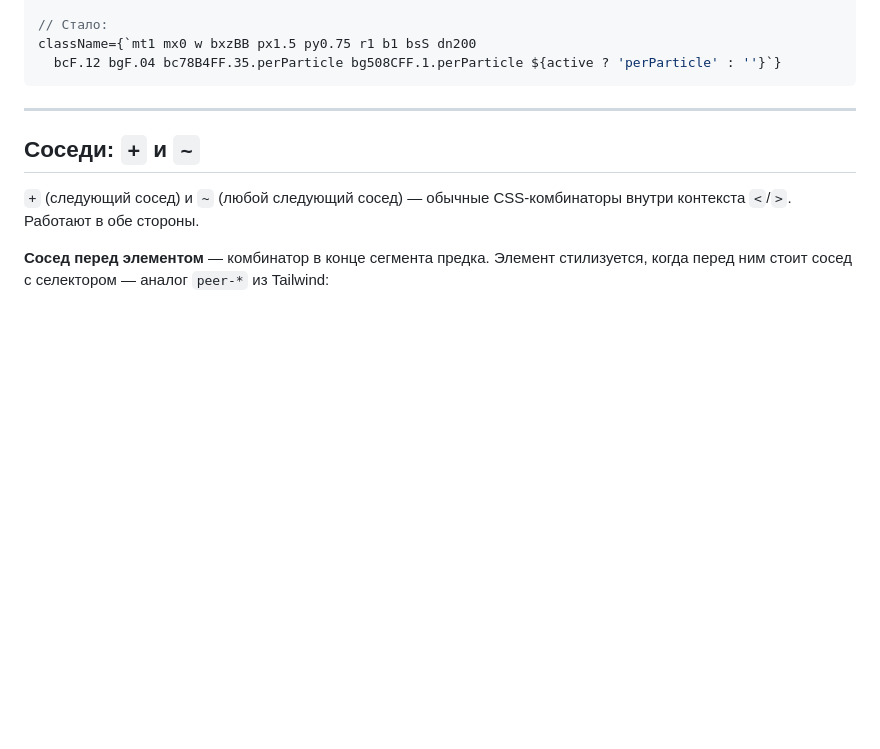
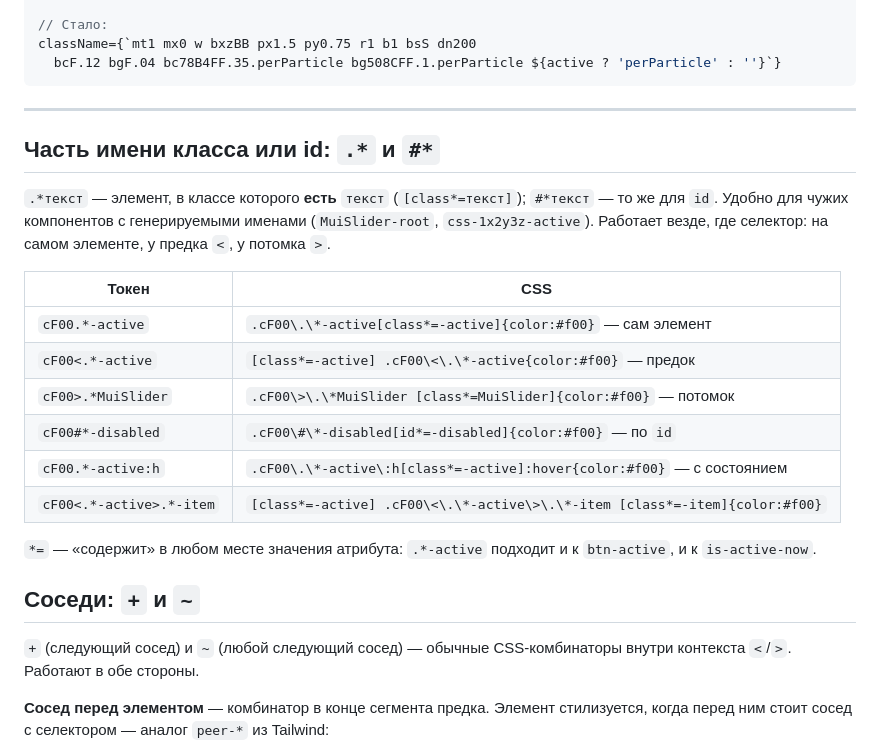
Before and after one commit to mr-amirka/minotation, a Markdown page: packages/core/HANDLERS.md, the part around the change. Rendered like a GitHub page; blank space fills up the shorter version.

Commit message:
HANDLERS.md: раздел про часть имени класса или id (.*, #*) — проверяется тестом документации

```diff
--- a/packages/core/HANDLERS.md
+++ b/packages/core/HANDLERS.md
@@ -1475,6 +1475,25 @@ className={`mt1 mx0 w bxzBB px1.5 py0.75 r1 b1 bsS dn200
 
 ---
 
+## Часть имени класса или id: `.*` и `#*`
+
+`.*текст` — элемент, в классе которого **есть** `текст` (`[class*=текст]`); `#*текст` — то же
+для `id`. Удобно для чужих компонентов с генерируемыми именами (`MuiSlider-root`,
+`css-1x2y3z-active`). Работает везде, где селектор: на самом элементе, у предка `<`, у
+потомка `>`.
+
+| Токен | CSS |
+|-------|-----|
+| `cF00.*-active` | `.cF00\.\*-active[class*=-active]{color:#f00}` — сам элемент |
+| `cF00<.*-active` | `[class*=-active] .cF00\<\.\*-active{color:#f00}` — предок |
+| `cF00>.*MuiSlider` | `.cF00\>\.\*MuiSlider [class*=MuiSlider]{color:#f00}` — потомок |
+| `cF00#*-disabled` | `.cF00\#\*-disabled[id*=-disabled]{color:#f00}` — по `id` |
+| `cF00.*-active:h` | `.cF00\.\*-active\:h[class*=-active]:hover{color:#f00}` — с состоянием |
+| `cF00<.*-active>.*-item` | `[class*=-active] .cF00\<\.\*-active\>\.\*-item [class*=-item]{color:#f00}` |
+
+`*=` — «содержит» в любом месте значения атрибута: `.*-active` подходит и к `btn-active`,
+и к `is-active-now`.
+
 ## Соседи: `+` и `~`
 
 `+` (следующий сосед) и `~` (любой следующий сосед) — обычные CSS-комбинаторы внутри
```
